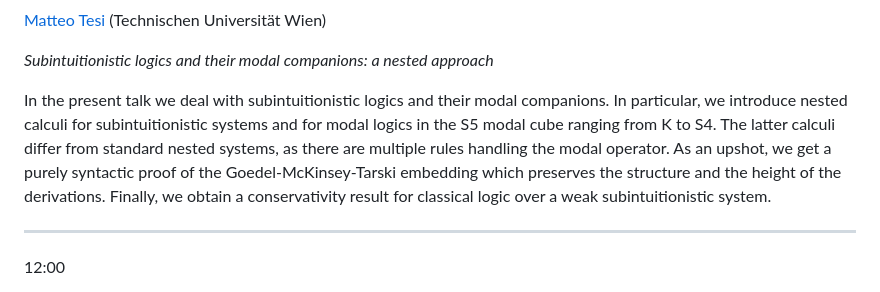
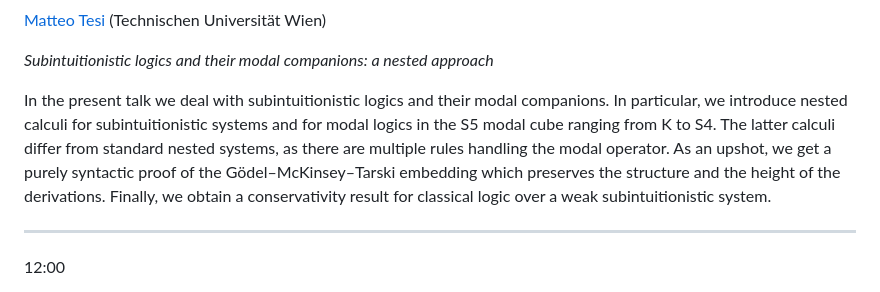
Before and after one commit to logic-seminar-verona/website, a Markdown page: posts/main/2024-01-seminars.md, the part around the change. Rendered like a GitHub page.

```diff
--- a/posts/main/2024-01-seminars.md
+++ b/posts/main/2024-01-seminars.md
@@ -41,7 +41,7 @@ ___
 
 _Subintuitionistic logics and their modal companions: a nested approach_
 
-In the present talk we deal with subintuitionistic logics and their modal companions. In particular, we introduce nested calculi for subintuitionistic systems and for modal logics in the S5 modal cube ranging from K to S4. The latter calculi differ from standard nested systems, as there are multiple  rules handling the modal operator. As an upshot, we get a purely syntactic proof of the Goedel-McKinsey-Tarski embedding which preserves the structure and the height of the derivations. Finally, we obtain a conservativity result for classical logic over a weak subintuitionistic system.
+In the present talk we deal with subintuitionistic logics and their modal companions. In particular, we introduce nested calculi for subintuitionistic systems and for modal logics in the S5 modal cube ranging from K to S4. The latter calculi differ from standard nested systems, as there are multiple  rules handling the modal operator. As an upshot, we get a purely syntactic proof of the Gödel–McKinsey–Tarski embedding which preserves the structure and the height of the derivations. Finally, we obtain a conservativity result for classical logic over a weak subintuitionistic system.
 
 ___
 
```
